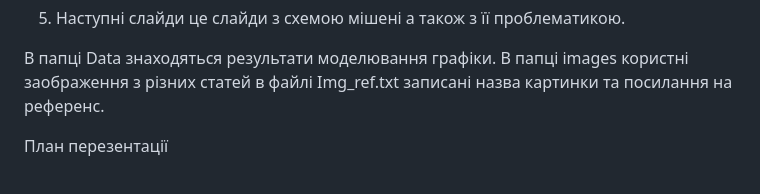
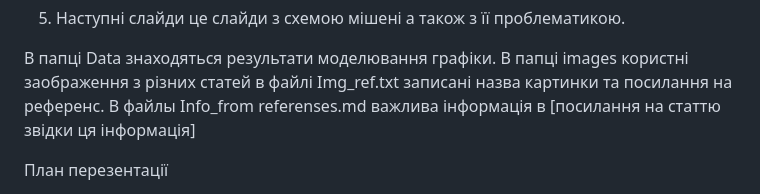
Before and after one commit to Ilarion-ul/FGTSP2026_report, a Markdown page: Readme.md, the part around the change. Drawn GitHub-style.

Commit message:
Initial commit: FGTSP2026 add presentation plan

```diff
--- a/Readme.md
+++ b/Readme.md
@@ -12,6 +12,7 @@
 
 В папці Data знаходяться результати моделювання графіки.
 В папці images користні заображення з різних статей в файлі Img_ref.txt записані назва картинки та посилання на референс.
+В файлы Info_from referenses.md важлива інформація в [посилання на статтю звідки ця інформація]
 
 План перезентації
 1) Що таке NSC KIPT neutron sourse
```
